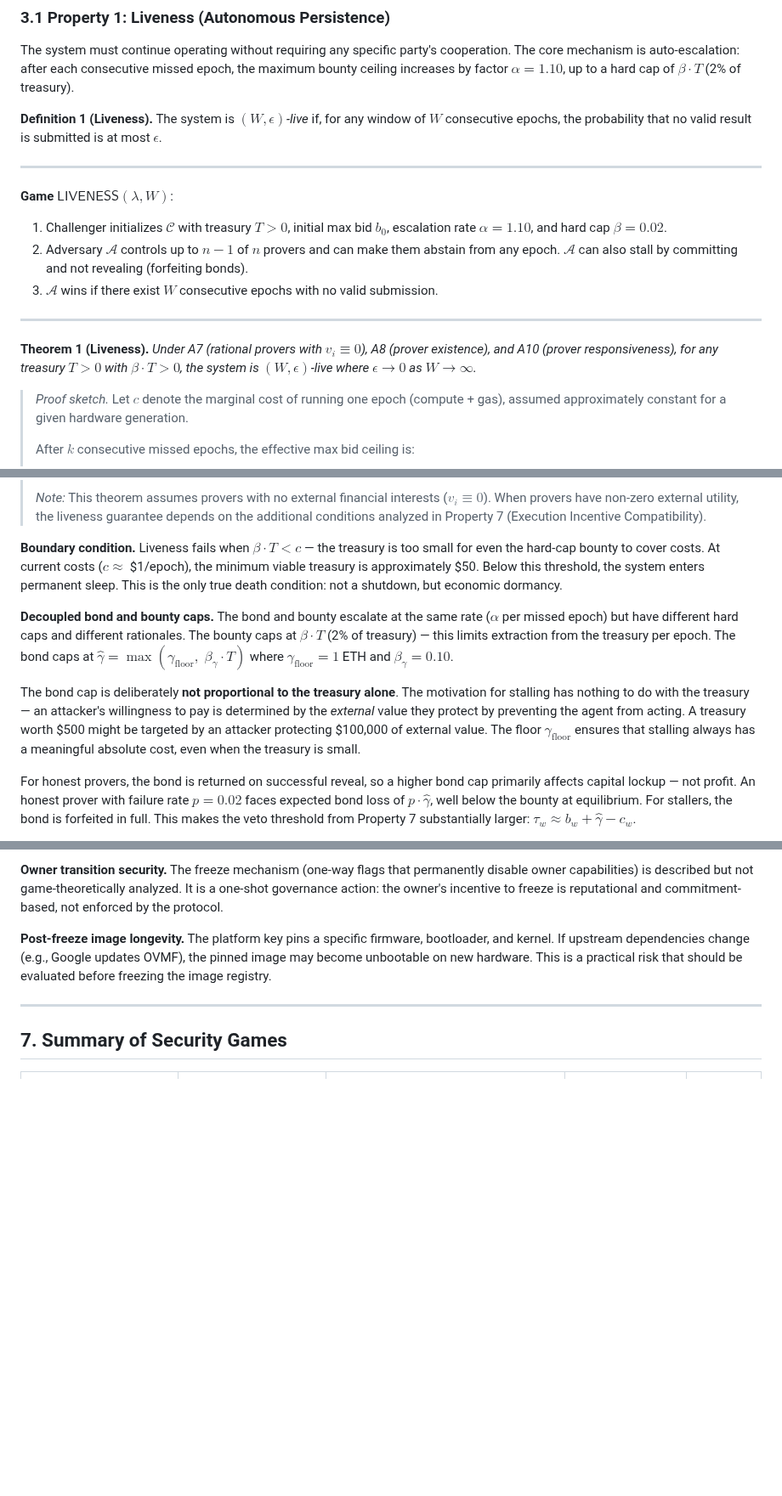
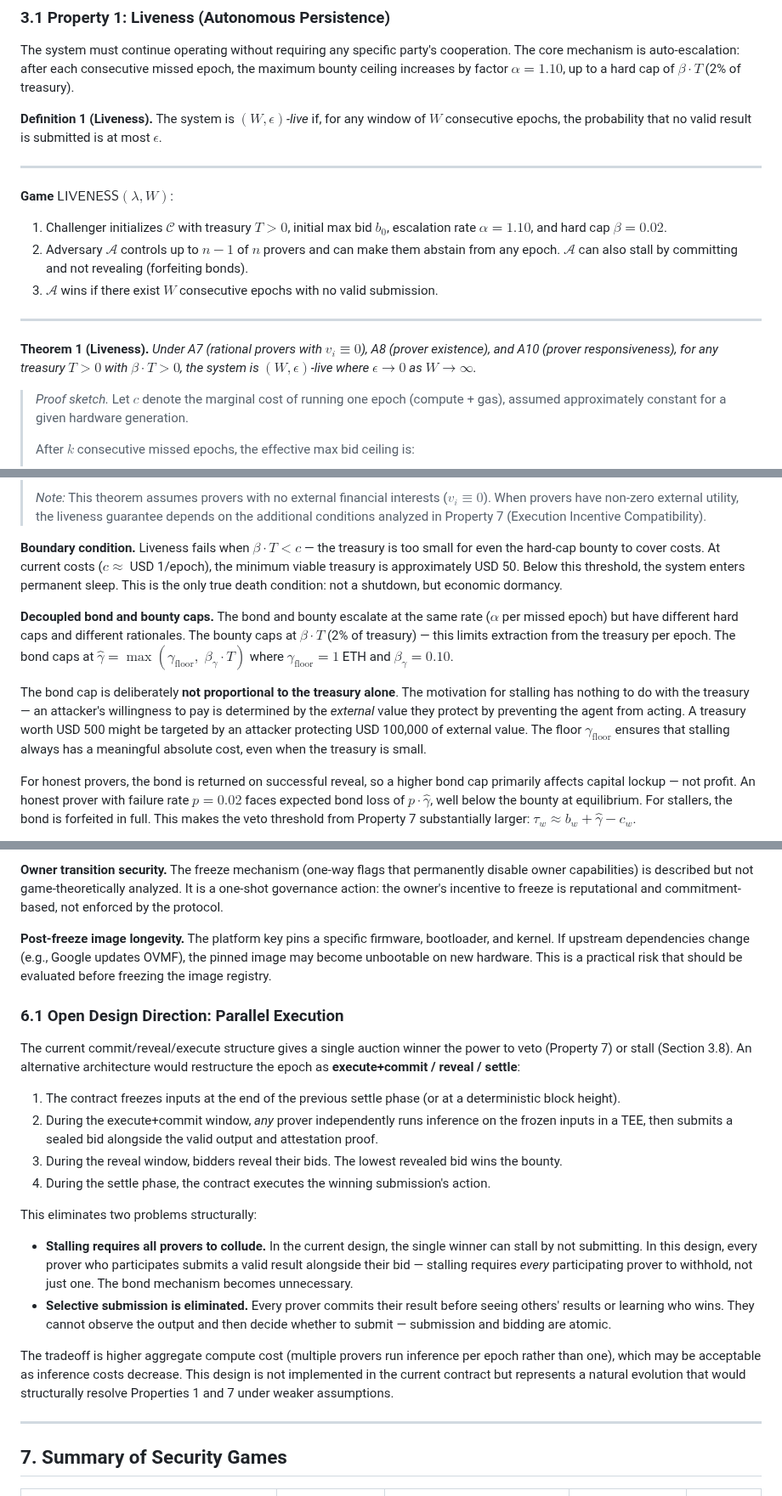
Before and after one commit to ahrussell/costanza, a Markdown page: SECURITY_MODEL.md, 3 parts joined by grey strips. Shown at 85% size. GitHub-like rendering; blank space fills up the shorter version.

Commit message:
Fix LaTeX rendering; add parallel execution design note
- Replace *...* italic wrappers around inline math with <em> tags
  (GitHub markdown processes * before MathJax, breaking LaTeX)
- Replace \$ currency on lines with inline math (confuses $ delimiters)
- Add Section 6.1: parallel execute+commit architecture that would
  structurally eliminate stalling and selective submission

Co-Authored-By: Claude Opus 4.6 <noreply@anthropic.com>

```diff
--- a/SECURITY_MODEL.md
+++ b/SECURITY_MODEL.md
@@ -99,7 +99,7 @@ The special case $v_i \equiv 0$ (prover has no external financial interests tied
 
 The system must continue operating without requiring any specific party's cooperation. The core mechanism is auto-escalation: after each consecutive missed epoch, the maximum bounty ceiling increases by factor $\alpha = 1.10$, up to a hard cap of $\beta \cdot T$ (2% of treasury).
 
-**Definition 1 (Liveness).** The system is *$(W, \epsilon)$-live* if, for any window of $W$ consecutive epochs, the probability that no valid result is submitted is at most $\epsilon$.
+**Definition 1 (Liveness).** The system is <em>$(W, \epsilon)$-live</em> if, for any window of $W$ consecutive epochs, the probability that no valid result is submitted is at most $\epsilon$.
 
 ---
 
@@ -111,7 +111,7 @@ The system must continue operating without requiring any specific party's cooper
 
 ---
 
-**Theorem 1 (Liveness).** *Under A7 (rational provers with $v_i \equiv 0$), A8 (prover existence), and A10 (prover responsiveness), for any treasury $T > 0$ with $\beta \cdot T > 0$, the system is $(W, \epsilon)$-live where $\epsilon \to 0$ as $W \to \infty$.*
+**Theorem 1 (Liveness).** <em>Under A7 (rational provers with $v_i \equiv 0$), A8 (prover existence), and A10 (prover responsiveness), for any treasury $T > 0$ with $\beta \cdot T > 0$, the system is $(W, \epsilon)$-live where $\epsilon \to 0$ as $W \to \infty$.</em>
 
 > *Proof sketch.* Let $c$ denote the marginal cost of running one epoch (compute + gas), assumed approximately constant for a given hardware generation.
 >
@@ -129,11 +129,11 @@ The system must continue operating without requiring any specific party's cooper
 >
 > *Note:* This theorem assumes provers with no external financial interests ($v_i \equiv 0$). When provers have non-zero external utility, the liveness guarantee depends on the additional conditions analyzed in Property 7 (Execution Incentive Compatibility).
 
-**Boundary condition.** Liveness fails when $\beta \cdot T < c$ — the treasury is too small for even the hard-cap bounty to cover costs. At current costs ($c \approx$ \$1/epoch), the minimum viable treasury is approximately \$50. Below this threshold, the system enters permanent sleep. This is the only true death condition: not a shutdown, but economic dormancy.
+**Boundary condition.** Liveness fails when $\beta \cdot T < c$ — the treasury is too small for even the hard-cap bounty to cover costs. At current costs ($c \approx$ USD 1/epoch), the minimum viable treasury is approximately USD 50. Below this threshold, the system enters permanent sleep. This is the only true death condition: not a shutdown, but economic dormancy.
 
 **Decoupled bond and bounty caps.** The bond and bounty escalate at the same rate ($\alpha$ per missed epoch) but have different hard caps and different rationales. The bounty caps at $\beta \cdot T$ (2% of treasury) — this limits extraction from the treasury per epoch. The bond caps at $\hat{\gamma} = \max(\gamma_{\text{floor}},\; \beta_\gamma \cdot T)$ where $\gamma_{\text{floor}} = 1$ ETH and $\beta_\gamma = 0.10$.
 
-The bond cap is deliberately **not proportional to the treasury alone**. The motivation for stalling has nothing to do with the treasury — an attacker's willingness to pay is determined by the *external* value they protect by preventing the agent from acting. A treasury worth \$500 might be targeted by an attacker protecting \$100,000 of external value. The floor $\gamma_{\text{floor}}$ ensures that stalling always has a meaningful absolute cost, even when the treasury is small.
+The bond cap is deliberately **not proportional to the treasury alone**. The motivation for stalling has nothing to do with the treasury — an attacker's willingness to pay is determined by the *external* value they protect by preventing the agent from acting. A treasury worth USD 500 might be targeted by an attacker protecting USD 100,000 of external value. The floor $\gamma_{\text{floor}}$ ensures that stalling always has a meaningful absolute cost, even when the treasury is small.
 
 For honest provers, the bond is returned on successful reveal, so a higher bond cap primarily affects capital lockup — not profit. An honest prover with failure rate $p = 0.02$ faces expected bond loss of $p \cdot \hat{\gamma}$, well below the bounty at equilibrium. For stallers, the bond is forfeited in full. This makes the veto threshold from Property 7 substantially larger: $\tau_w \approx b_w + \hat{\gamma} - c_w$.
 
@@ -505,6 +505,22 @@ The following are known limitations, reframed as scenarios where specific assump
 
 **Post-freeze image longevity.** The platform key pins a specific firmware, bootloader, and kernel. If upstream dependencies change (e.g., Google updates OVMF), the pinned image may become unbootable on new hardware. This is a practical risk that should be evaluated before freezing the image registry.
 
+### 6.1 Open Design Direction: Parallel Execution
+
+The current commit/reveal/execute structure gives a single auction winner the power to veto (Property 7) or stall (Section 3.8). An alternative architecture would restructure the epoch as **execute+commit / reveal / settle**:
+
+1. The contract freezes inputs at the end of the previous settle phase (or at a deterministic block height).
+2. During the execute+commit window, *any* prover independently runs inference on the frozen inputs in a TEE, then submits a sealed bid alongside the valid output and attestation proof.
+3. During the reveal window, bidders reveal their bids. The lowest revealed bid wins the bounty.
+4. During the settle phase, the contract executes the winning submission's action.
+
+This eliminates two problems structurally:
+
+- **Stalling requires all provers to collude.** In the current design, the single winner can stall by not submitting. In this design, every prover who participates submits a valid result alongside their bid — stalling requires *every* participating prover to withhold, not just one. The bond mechanism becomes unnecessary.
+- **Selective submission is eliminated.** Every prover commits their result before seeing others' results or learning who wins. They cannot observe the output and then decide whether to submit — submission and bidding are atomic.
+
+The tradeoff is higher aggregate compute cost (multiple provers run inference per epoch rather than one), which may be acceptable as inference costs decrease. This design is not implemented in the current contract but represents a natural evolution that would structurally resolve Properties 1 and 7 under weaker assumptions.
+
 ---
 
 ## 7. Summary of Security Games
```
Also changed, not shown: other parts of SECURITY_MODEL.md (+6 -6 lines).
